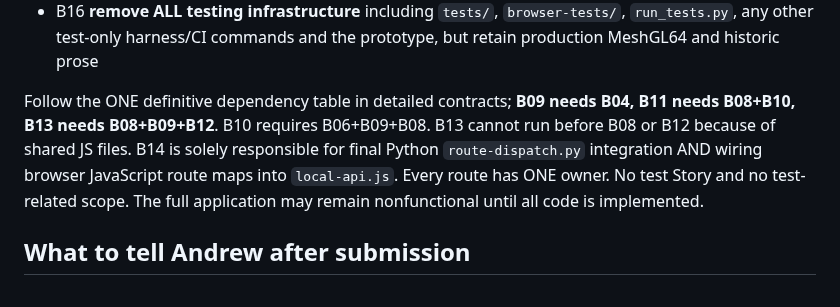
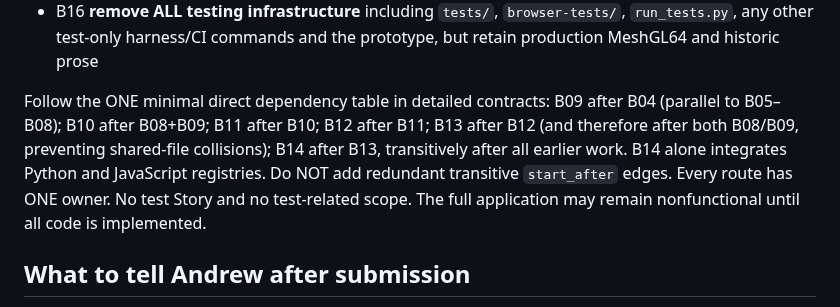
Before and after one commit to happydadto5/Wavefinity, a Markdown page: Future plans/Browser-only-migration-story-creation-handoff.md, the part around the change. Drawn GitHub-style.

Commit message:
Keep final Wavefinity handoff and overview aligned with minimal Poller dependency DAG

```diff
--- a/Future plans/Browser-only-migration-story-creation-handoff.md
+++ b/Future plans/Browser-only-migration-story-creation-handoff.md
@@ -112,7 +112,7 @@ Use the actual B00–B16 dependencies in the detailed contracts, reconciled with
 - B15 retire Python HTTP execution while preserving historical rollback
 - B16 **remove ALL testing infrastructure** including `tests/`, `browser-tests/`, `run_tests.py`, any other test-only harness/CI commands and the prototype, but retain production MeshGL64 and historic prose
 
-Follow the ONE definitive dependency table in detailed contracts; **B09 needs B04, B11 needs B08+B10, B13 needs B08+B09+B12**. B10 requires B06+B09+B08. B13 cannot run before B08 or B12 because of shared JS files. B14 is solely responsible for final Python `route-dispatch.py` integration AND wiring browser JavaScript route maps into `local-api.js`. Every route has ONE owner. No test Story and no test-related scope. The full application may remain nonfunctional until all code is implemented.
+Follow the ONE minimal direct dependency table in detailed contracts: B09 after B04 (parallel to B05–B08); B10 after B08+B09; B11 after B10; B12 after B11; B13 after B12 (and therefore after both B08/B09, preventing shared-file collisions); B14 after B13, transitively after all earlier work. B14 alone integrates Python and JavaScript registries. Do NOT add redundant transitive `start_after` edges. Every route has ONE owner. No test Story and no test-related scope. The full application may remain nonfunctional until all code is implemented.
 
 ## What to tell Andrew after submission
 
```
